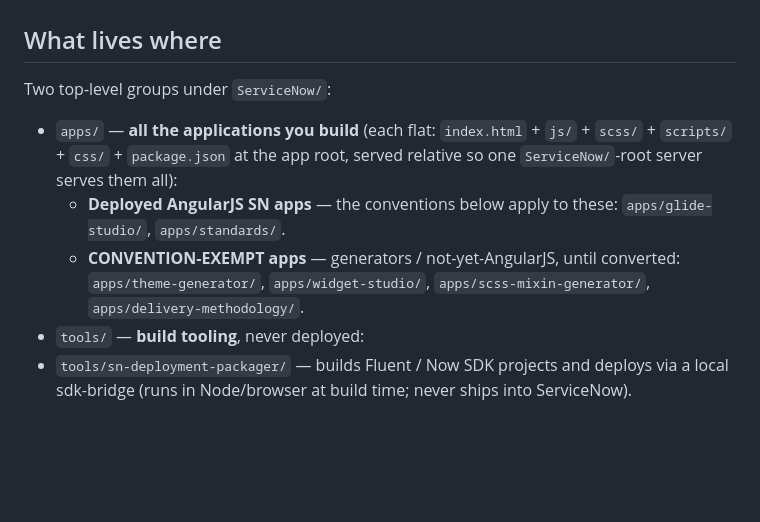
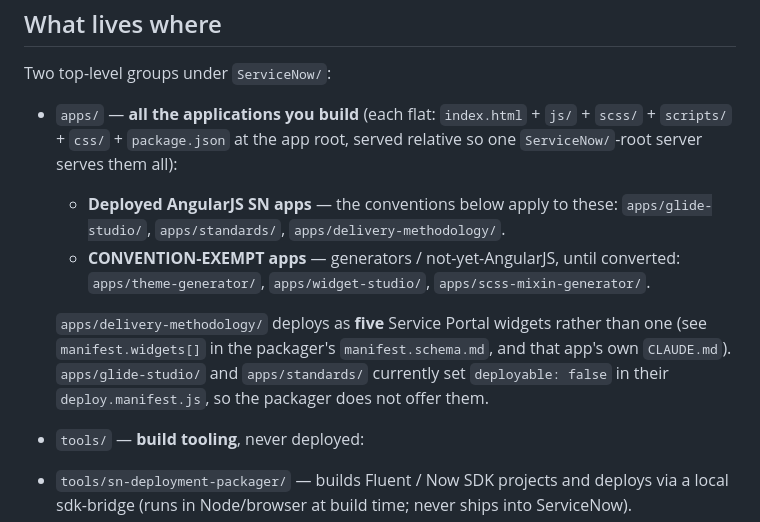
Before and after one commit to arbour13/servicenow, a Markdown page: CLAUDE.md, the part around the change. Drawn GitHub-style; blank space fills up the shorter version.

```diff
--- a/CLAUDE.md
+++ b/CLAUDE.md
@@ -36,10 +36,14 @@ Two top-level groups under `ServiceNow/`:
   `scripts/` + `css/` + `package.json` at the app root, served relative so one `ServiceNow/`-root
   server serves them all):
   - **Deployed AngularJS SN apps** — the conventions below apply to these: `apps/glide-studio/`,
-    `apps/standards/`.
+    `apps/standards/`, `apps/delivery-methodology/`.
   - **CONVENTION-EXEMPT apps** — generators / not-yet-AngularJS, until converted:
-    `apps/theme-generator/`, `apps/widget-studio/`, `apps/scss-mixin-generator/`,
-    `apps/delivery-methodology/`.
+    `apps/theme-generator/`, `apps/widget-studio/`, `apps/scss-mixin-generator/`.
+
+  `apps/delivery-methodology/` deploys as **five** Service Portal widgets rather than one (see
+  `manifest.widgets[]` in the packager's `manifest.schema.md`, and that app's own `CLAUDE.md`).
+  `apps/glide-studio/` and `apps/standards/` currently set `deployable: false` in their
+  `deploy.manifest.js`, so the packager does not offer them.
 - `tools/` — **build tooling**, never deployed:
 - `tools/sn-deployment-packager/` — builds Fluent / Now SDK projects and deploys via a local
   sdk-bridge (runs in Node/browser at build time; never ships into ServiceNow).
```
Also changed, not shown: apps/widget-studio/CLAUDE.md (added, +95 -0 lines).
